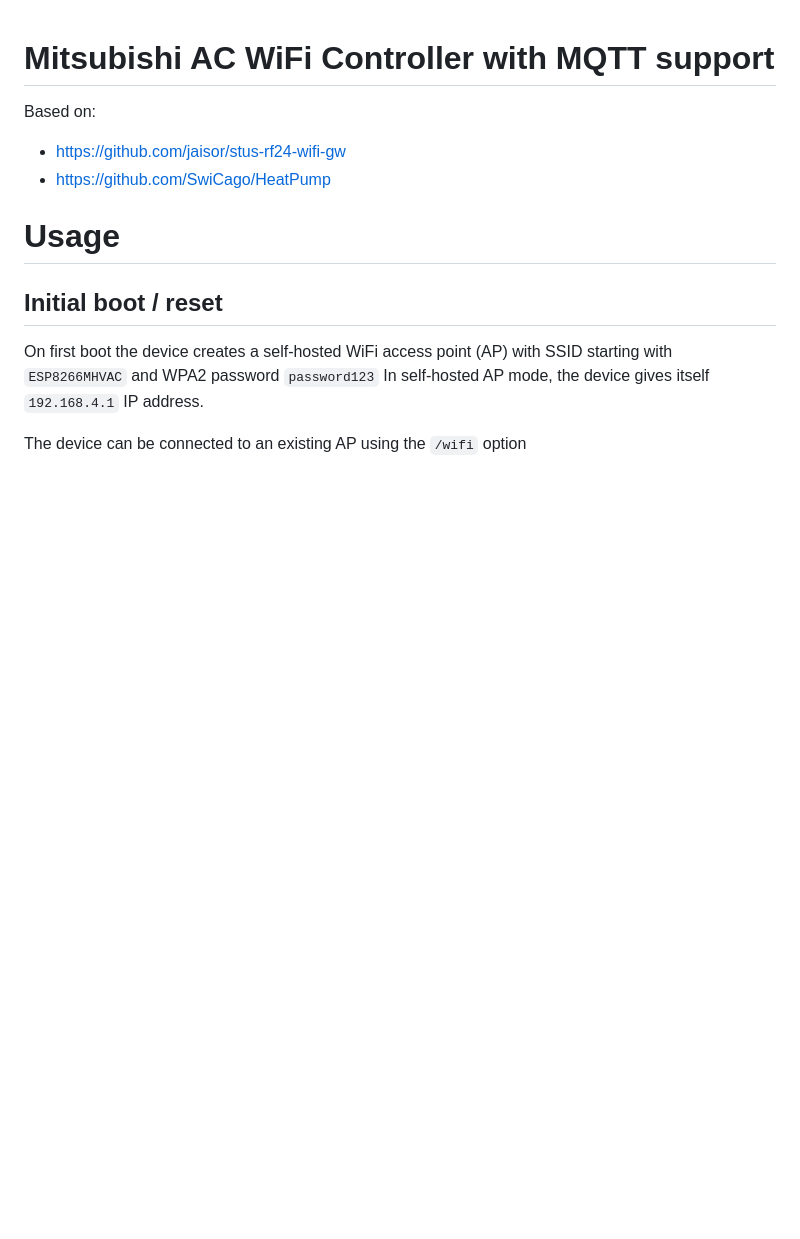
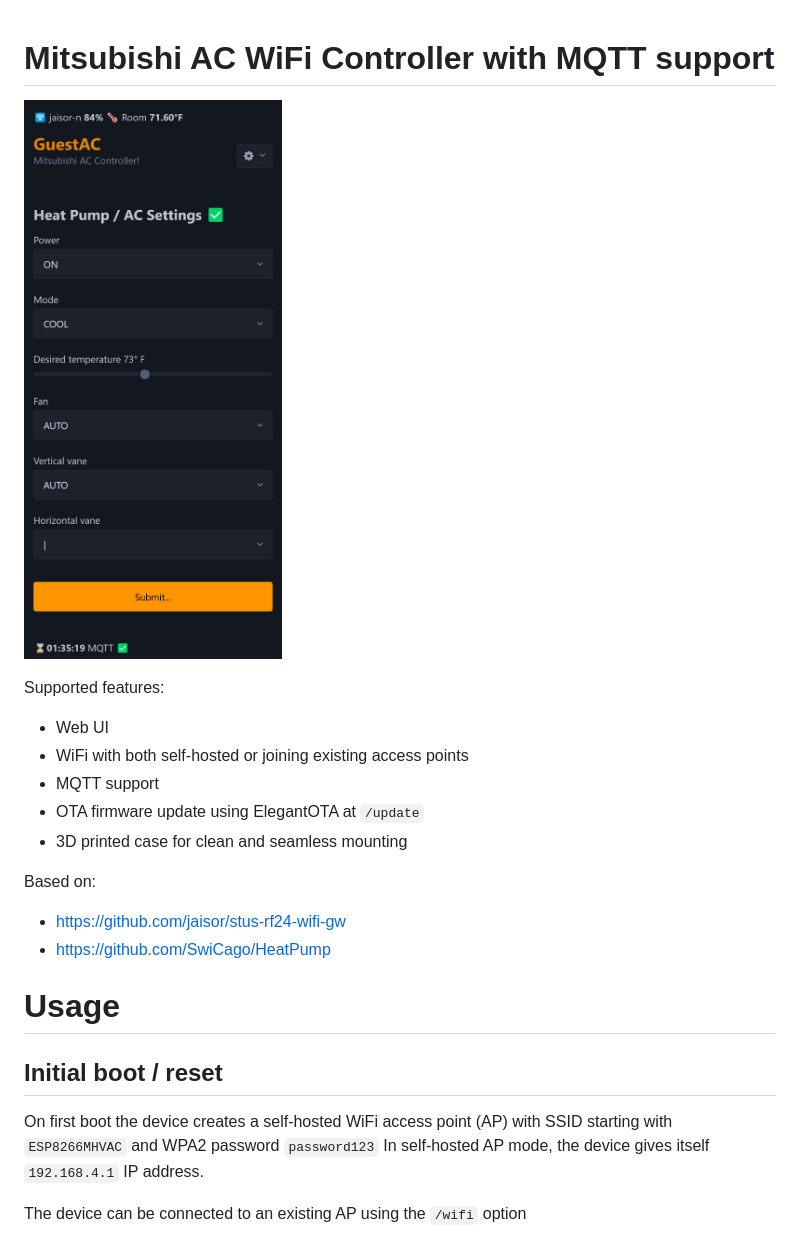
Before and after one commit to jaisor/mitsubishi_ac_wifi_controller, a Markdown page: README.md, the part around the change. Drawn GitHub-style; pictures changed too: assets/main_screen.png (added); blank space fills up the shorter version.

```diff
--- a/README.md
+++ b/README.md
@@ -1,4 +1,13 @@
 # Mitsubishi AC WiFi Controller with MQTT support
+
+![main screen](assets/main_screen.png)
+
+Supported features:
+* Web UI
+* WiFi with both self-hosted or joining existing access points
+* MQTT support
+* OTA firmware update using ElegantOTA at `/update`
+* 3D printed case for clean and seamless mounting
 
 Based on:
 * https://github.com/jaisor/stus-rf24-wifi-gw
```
